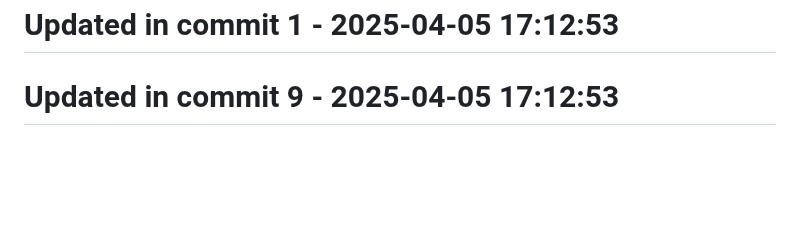
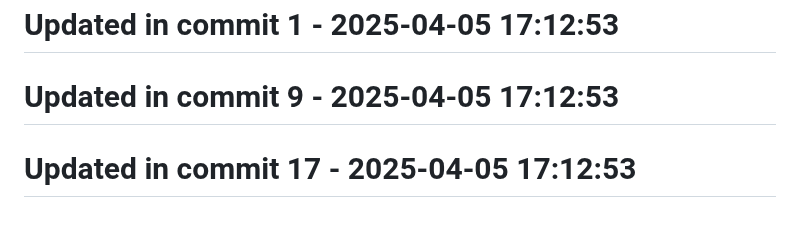
Before and after one commit to llamasearchai/llama-cli, a Markdown page: README.md, the part around the change. Drawn GitHub-style; blank space fills up the shorter version.

Commit message:
docs: Improve documentation for README

```diff
--- a/README.md
+++ b/README.md
@@ -272,3 +272,5 @@ MIT
 # Updated in commit 1 - 2025-04-05 17:12:53
 
 # Updated in commit 9 - 2025-04-05 17:12:53
+
+# Updated in commit 17 - 2025-04-05 17:12:53
```
